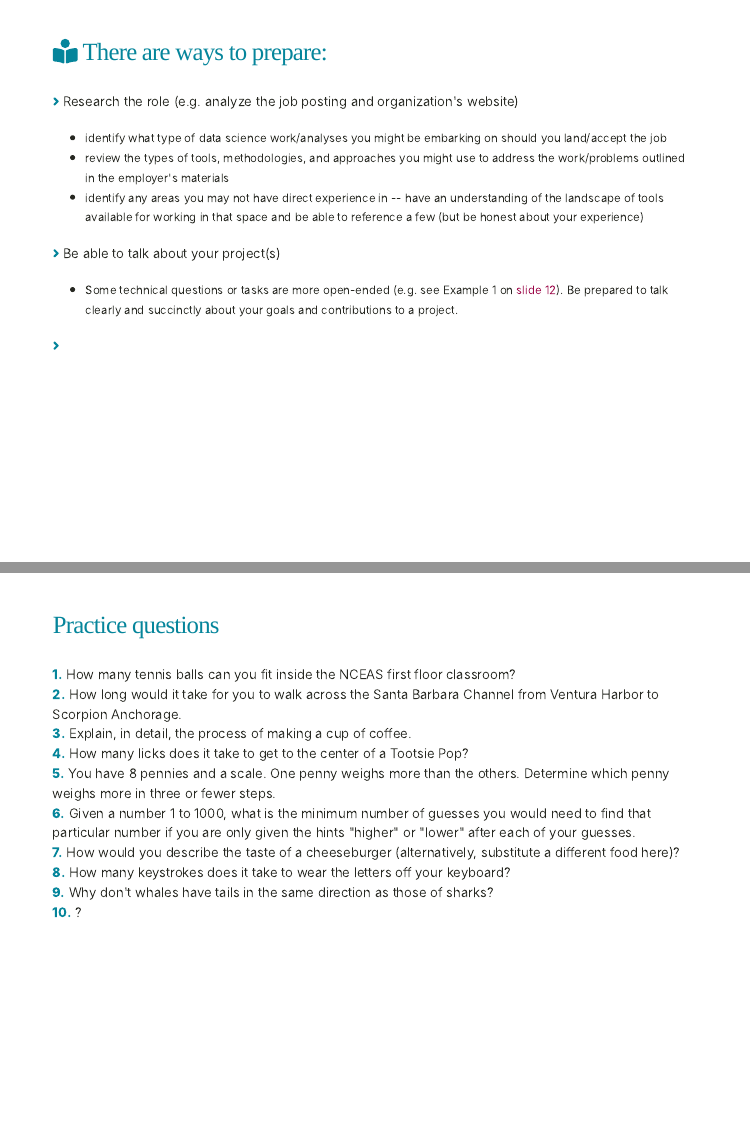
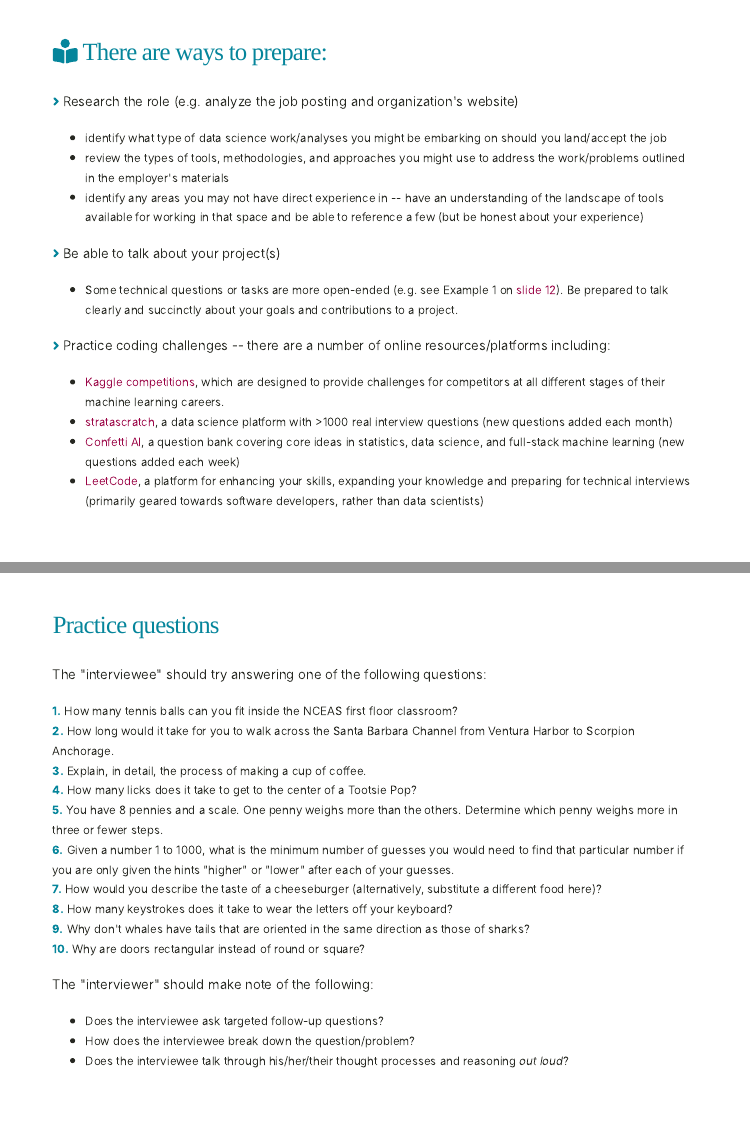
Before and after one commit to UCSB-MEDS/technical-interviews, an R Markdown document (index.Rmd): pages 6 and 14 of 14, joined at a grey line. The pictures show the slides in the output file index.html that the author committed with the source; the slides are laid out offline by our stand-in for remark.js, each with all of its steps uncovered, in fonts that may differ from those the slides ask for, and without slide numbers, shadows or browser add-ons; a font, style sheet, LaTeX package, included part or bibliography that could not be used is replaced or left out.

Commit message:
complete slides (for now)

```diff
--- a/index.Rmd
+++ b/index.Rmd
@@ -150,12 +150,20 @@ knitr::include_graphics("media/godzilla.png")
 * <span style = 'font-size: 70%;'>review the types of tools, methodologies, and approaches you might use to address the work/problems outlined in the employer's materials</span>
 * <span style = 'font-size: 70%;'>identify any areas you may not have direct experience in -- have an understanding of the landscape of tools available for working in that space and be able to reference a few (but be honest about your experience)</span>
 
+--
+
 <span style = 'font-size: 80%;'>`r fontawesome::fa("angle-right", fill = "#05859B", a11y = "sem")` Be able to talk about your project(s)</span>
 
 * <span style = 'font-size: 70%;'>Some technical questions or tasks are more open-ended (e.g. see Example 1 on [slide 12](https://ucsb-meds.github.io/technical-interviews/#7)). Be prepared to talk clearly and succinctly about your goals and contributions to a project.</span>
 
+--
 
-<span style = 'font-size: 80%;'>`r fontawesome::fa("angle-right", fill = "#05859B", a11y = "sem")`</span>
+<span style = 'font-size: 80%;'>`r fontawesome::fa("angle-right", fill = "#05859B", a11y = "sem")` Practice coding challenges -- there are a number of online resources/platforms including:</span>
+
+* <span style = 'font-size: 70%;'>[Kaggle competitions](https://www.kaggle.com/competitions), which are designed to provide challenges for competitors at all different stages of their machine learning careers.</span>
+* <span style = 'font-size: 70%;'>[stratascratch](https://www.stratascratch.com/), a data science platform with >1000 real interview questions (new questions added each month)</span>
+* <span style = 'font-size: 70%;'>[Confetti AI](https://www.confetti.ai/), a question bank covering core ideas in statistics, data science, and full-stack machine learning (new questions added each week)</span>
+* <span style = 'font-size: 70%;'>[LeetCode](https://leetcode.com/), a platform for enhancing your skills, expanding your knowledge and preparing for technical interviews (primarily geared towards software developers, rather than data scientists)</span>
 
 ---
 class: inverse, middle, center
@@ -219,13 +239,21 @@ Find a partner and practice responding to these technical (albeit silly) questio
 ---
 ### Practice questions
 
-<span style = 'font-size: 80%;'>**1.** How many tennis balls can you fit inside the NCEAS first floor classroom?</span>
-<span style = 'font-size: 80%;'>**2.** How long would it take for you to walk across the Santa Barbara Channel from Ventura Harbor to Scorpion Anchorage.</span>
-<span style = 'font-size: 80%;'>**3.** Explain, in detail, the process of making a cup of coffee.</span>
-<span style = 'font-size: 80%;'>**4.** How many licks does it take to get to the center of a Tootsie Pop?</span>
-<span style = 'font-size: 80%;'>**5.** You have 8 pennies and a scale. One penny weighs more than the others. Determine which penny weighs more in three or fewer steps. </span>
-<span style = 'font-size: 80%;'>**6.** Given a number 1 to 1000, what is the minimum number of guesses you would need to find that particular number if you are only given the hints "higher" or "lower" after each of your guesses.</span>
-<span style = 'font-size: 80%;'>**7.** How would you describe the taste of a cheeseburger (alternatively, substitute a different food here)?</span>
-<span style = 'font-size: 80%;'>**8.** How many keystrokes does it take to wear the letters off your keyboard?</span>
-<span style = 'font-size: 80%;'>**9.** Why don't whales have tails in the same direction as those of sharks?</span>
-<span style = 'font-size: 80%;'>**10.** ?</span>
+<span style = 'font-size: 80%;'>The "interviewee" should try answering one of the following questions:</span>
+
+<span style = 'font-size: 70%;'>**1.** How many tennis balls can you fit inside the NCEAS first floor classroom?</span>
+<span style = 'font-size: 70%;'>**2.** How long would it take for you to walk across the Santa Barbara Channel from Ventura Harbor to Scorpion Anchorage.</span>
+<span style = 'font-size: 70%;'>**3.** Explain, in detail, the process of making a cup of coffee.</span>
+<span style = 'font-size: 70%;'>**4.** How many licks does it take to get to the center of a Tootsie Pop?</span>
+<span style = 'font-size: 70%;'>**5.** You have 8 pennies and a scale. One penny weighs more than the others. Determine which penny weighs more in three or fewer steps. </span>
+<span style = 'font-size: 70%;'>**6.** Given a number 1 to 1000, what is the minimum number of guesses you would need to find that particular number if you are only given the hints "higher" or "lower" after each of your guesses.</span>
+<span style = 'font-size: 70%;'>**7.** How would you describe the taste of a cheeseburger (alternatively, substitute a different food here)?</span>
+<span style = 'font-size: 70%;'>**8.** How many keystrokes does it take to wear the letters off your keyboard?</span>
+<span style = 'font-size: 70%;'>**9.** Why don't whales have tails that are oriented in the same direction as those of sharks?</span>
+<span style = 'font-size: 70%;'>**10.** Why are doors rectangular instead of round or square?</span>
+
+<span style = 'font-size: 80%;'>The "interviewer" should make note of the following:</span>
+
+* <span style = 'font-size: 70%;'>Does the interviewee ask targeted follow-up questions?</span>
+* <span style = 'font-size: 70%;'>How does the interviewee break down the question/problem?</span>
+* <span style = 'font-size: 70%;'>Does the interviewee talk through his/her/their thought processes and reasoning *out loud*?</span>
```
Also changed, not shown: index.html, index.Rmd (16 more changed lines).
